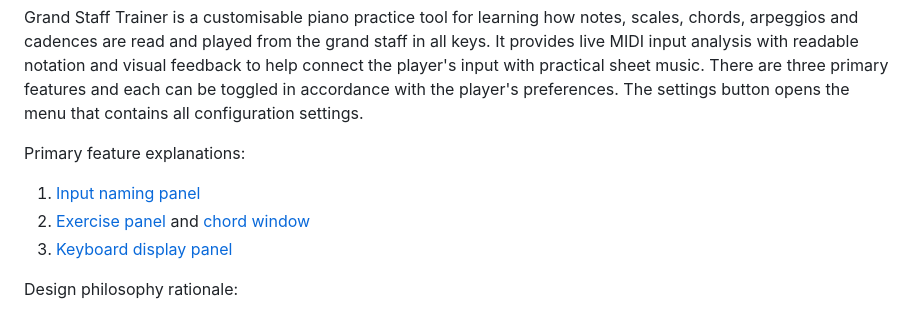
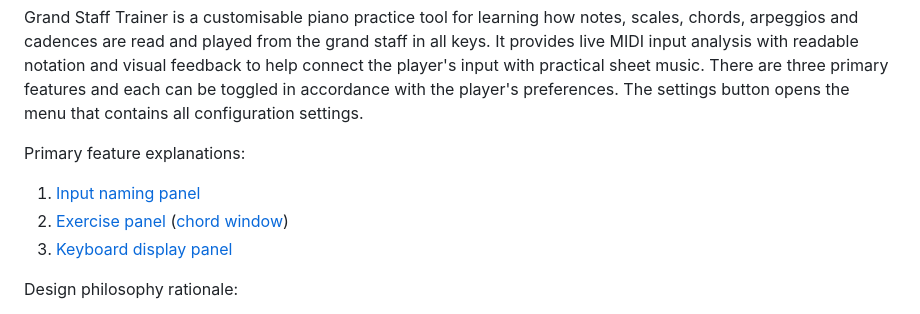
Before and after one commit to Chairnee/grand-staff-trainer, a Markdown page: README.md, the part around the change. Rendered like a GitHub page.

```diff
--- a/README.md
+++ b/README.md
@@ -3,7 +3,7 @@ Grand Staff Trainer is a customisable piano practice tool for learning how notes
 
 Primary feature explanations:
 1. [Input naming panel](#input-naming-panel)
-2. [Exercise panel](#exercise-panel) and [chord window](#chord-window)
+2. [Exercise panel](#exercise-panel) ([chord window](#chord-window))
 3. [Keyboard display panel](#keyboard-display-panel)
 
 Design philosophy rationale:
```
